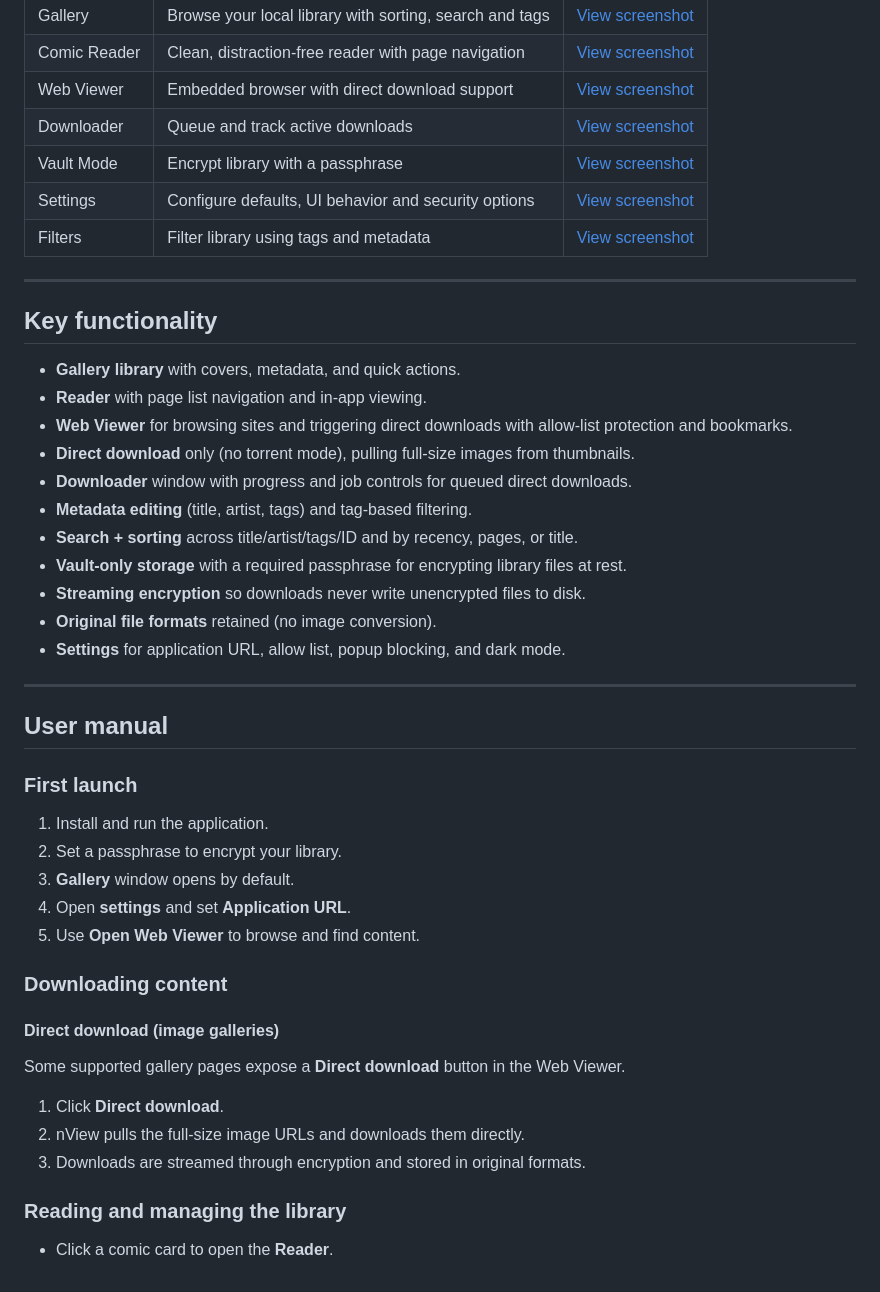
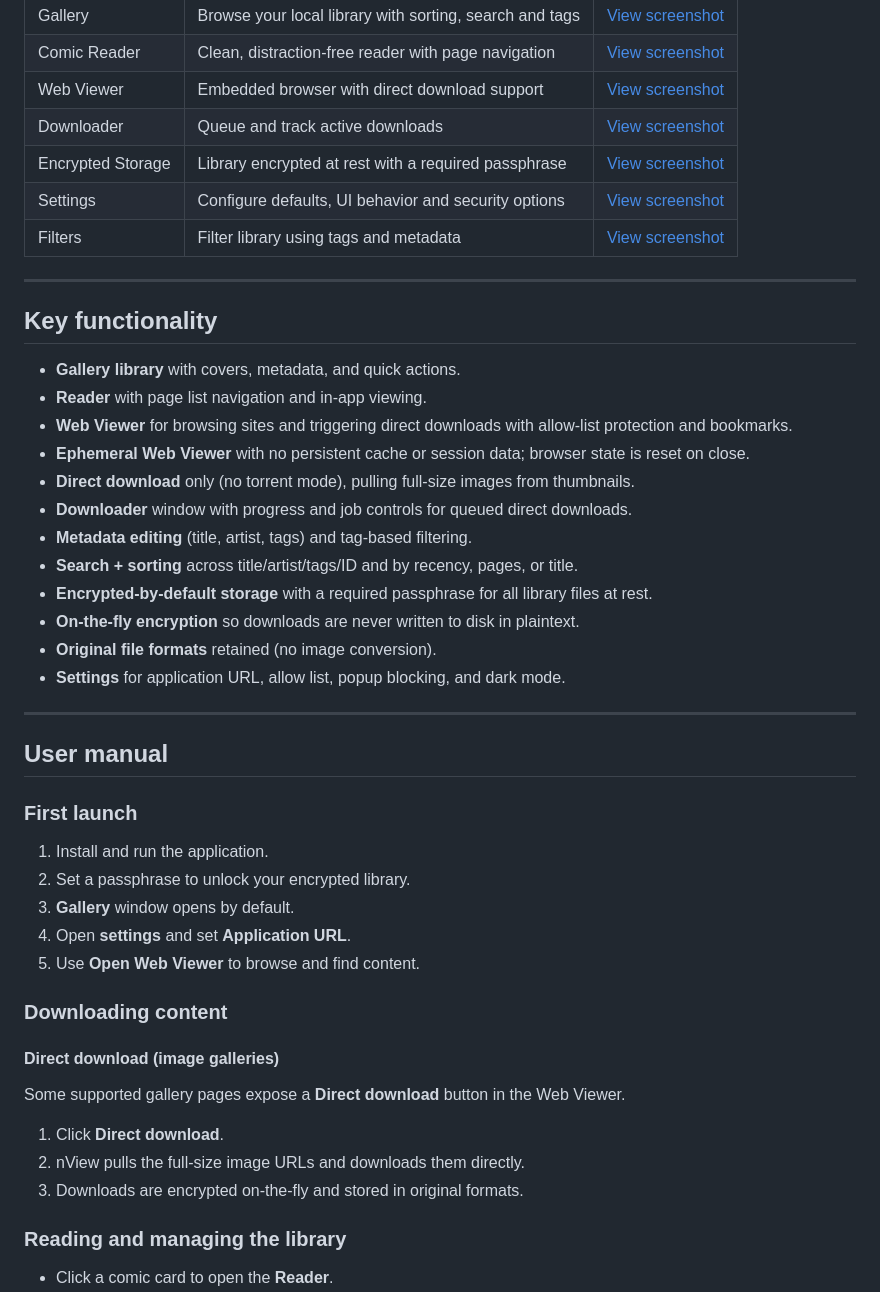
Before and after one commit to nview-app/nView, a Markdown page: README.md, the part around one of its changes. GitHub-like rendering.

```diff
--- a/README.md
+++ b/README.md
@@ -15,10 +16,9 @@ nView is a Windows-focused Electron desktop app for collecting and reading comic
 | Comic Reader | Clean, distraction-free reader with page navigation | [View screenshot](logo/screenshots/06_comic_viewer.png) |
 | Web Viewer | Embedded browser with direct download support | [View screenshot](logo/screenshots/03_browser_window.png) |
 | Downloader | Queue and track active downloads | [View screenshot](logo/screenshots/04_downloader_window.png) |
-| Vault Mode | Encrypt library with a passphrase | [View screenshot](logo/screenshots/01_first_start_up.png) |
+| Encrypted Storage | Library encrypted at rest with a required passphrase | [View screenshot](logo/screenshots/01_first_start_up.png) |
 | Settings | Configure defaults, UI behavior and security options | [View screenshot](logo/screenshots/02_settings_modal.png) |
 | Filters | Filter library using tags and metadata | [View screenshot](logo/screenshots/07_filter_modal.png) |
-
 
 ---
 
@@ -27,12 +27,13 @@ nView is a Windows-focused Electron desktop app for collecting and reading comic
 - **Gallery library** with covers, metadata, and quick actions.
 - **Reader** with page list navigation and in-app viewing.
 - **Web Viewer** for browsing sites and triggering direct downloads with allow-list protection and bookmarks.
+- **Ephemeral Web Viewer** with no persistent cache or session data; browser state is reset on close.
 - **Direct download** only (no torrent mode), pulling full-size images from thumbnails.
 - **Downloader** window with progress and job controls for queued direct downloads.
 - **Metadata editing** (title, artist, tags) and tag-based filtering.
 - **Search + sorting** across title/artist/tags/ID and by recency, pages, or title.
-- **Vault-only storage** with a required passphrase for encrypting library files at rest.
-- **Streaming encryption** so downloads never write unencrypted files to disk.
+- **Encrypted-by-default storage** with a required passphrase for all library files at rest.
+- **On-the-fly encryption** so downloads are never written to disk in plaintext.
 - **Original file formats** retained (no image conversion).
 - **Settings** for application URL, allow list, popup blocking, and dark mode.
 
@@ -42,7 +43,7 @@ nView is a Windows-focused Electron desktop app for collecting and reading comic
 
 ### First launch
 1. Install and run the application.
-2. Set a passphrase to encrypt your library.
+2. Set a passphrase to unlock your encrypted library.
 3. **Gallery** window opens by default.
 4. Open **settings** and set **Application URL**.
 5. Use **Open Web Viewer** to browse and find content.
@@ -52,7 +53,7 @@ nView is a Windows-focused Electron desktop app for collecting and reading comic
 Some supported gallery pages expose a **Direct download** button in the Web Viewer.
 1. Click **Direct download**.
 2. nView pulls the full-size image URLs and downloads them directly.
-3. Downloads are streamed through encryption and stored in original formats.
+3. Downloads are encrypted on-the-fly and stored in original formats.
 
 ### Reading and managing the library
 - Click a comic card to open the **Reader**.
```
Also changed, not shown: other parts of README.md (+12 -11 lines).
